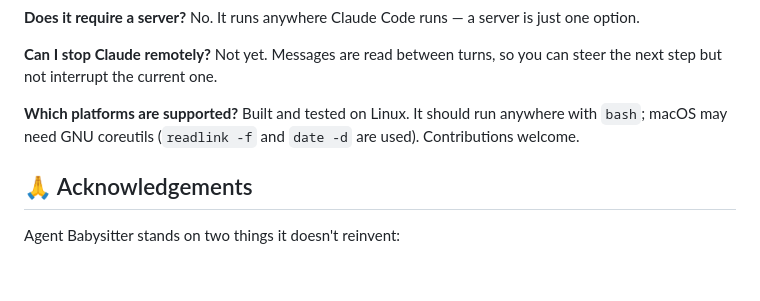
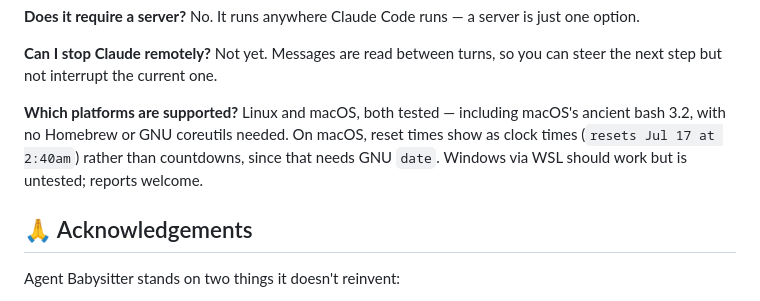
Before and after one commit to Pranjalab/AgentBabysitter, a Markdown page: README.md, the part around the change. Drawn GitHub-style; blank space fills up the shorter version.

Commit message:
README: macOS is tested now, so stop hedging about it
The FAQ still said "Built and tested on Linux; macOS may need GNU coreutils."
That was honest when written and is now wrong in the direction that undersells
the tool — abs runs on stock macOS, bash 3.2 and all, with no Homebrew.

The one real difference is that reset times print as clock times rather than
countdowns, because that needs GNU date. Say that instead of implying setup work.

Co-Authored-By: Claude Opus 4.8 (1M context) <noreply@anthropic.com>

```diff
--- a/README.md
+++ b/README.md
@@ -252,8 +252,10 @@ Not yet. Messages are read between turns, so you can steer the next step but not
 interrupt the current one.
 
 **Which platforms are supported?**
-Built and tested on Linux. It should run anywhere with `bash`; macOS may need GNU
-coreutils (`readlink -f` and `date -d` are used). Contributions welcome.
+Linux and macOS, both tested — including macOS's ancient bash 3.2, with no
+Homebrew or GNU coreutils needed. On macOS, reset times show as clock times
+(`resets Jul 17 at 2:40am`) rather than countdowns, since that needs GNU `date`.
+Windows via WSL should work but is untested; reports welcome.
 
 ## 🙏 Acknowledgements
 
```
